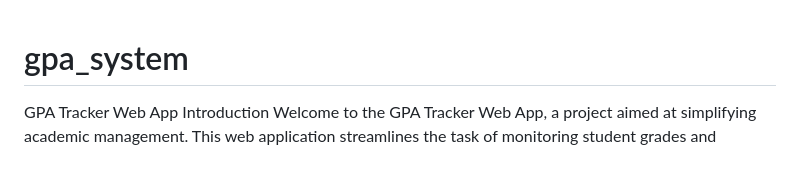
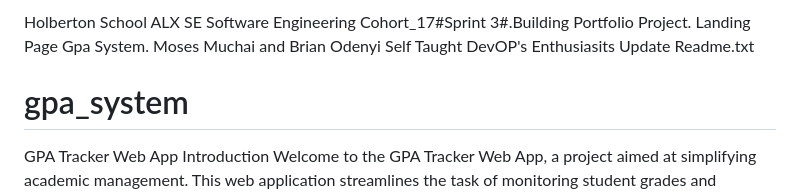
Before and after one commit to Digitizing-Wildlife-Conservation/gpa_system, a Markdown page: README.md, the part around the change. Rendered like a GitHub page; blank space fills up the shorter version.

Commit message:
Holberton School ALX SE Software Engineering Cohort_17#Sprint 3#.Building Portfolio Project. Landing Page Gpa System. Moses Muchai and Brian Odenyi Self Taught DevOP's Enthusiasits #Update Readme.txtUpdate README.md
Holberton School ALX SE Software Engineering Cohort_17#Sprint 3#.Building Portfolio Project. Landing Page Gpa System. Moses Muchai and Brian Odenyi Self Taught DevOP's Enthusiasits #Update Readme.txtUpdate README.md

```diff
--- a/README.md
+++ b/README.md
@@ -1,3 +1,4 @@
+Holberton School ALX SE Software Engineering Cohort_17#Sprint 3#.Building Portfolio Project. Landing Page Gpa System. Moses Muchai and Brian Odenyi Self Taught DevOP's Enthusiasits Update Readme.txt
 # gpa_system
 GPA Tracker Web App
 Introduction
```
